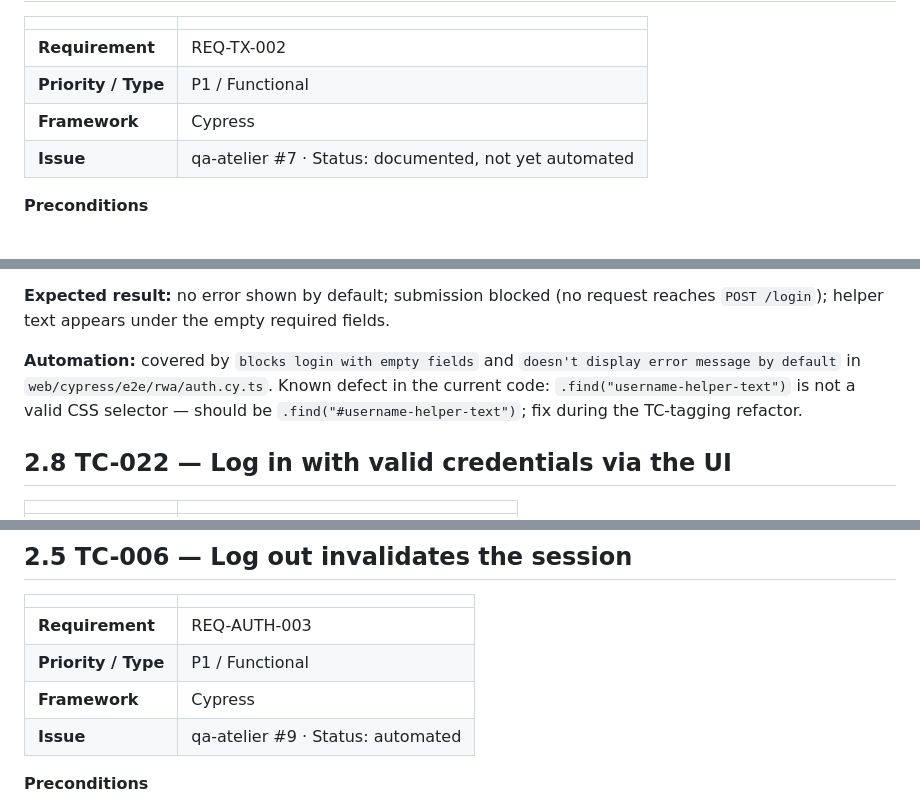
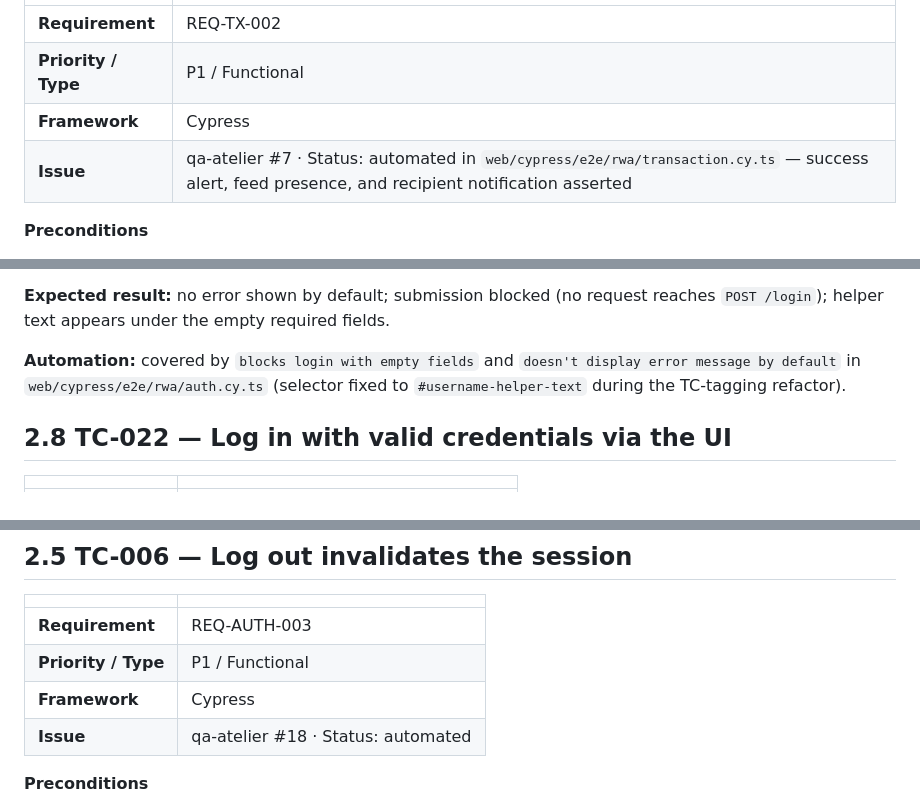
Before and after one commit to tom-xs/qa-atelier, a Markdown page: docs/QA-Atelier-Doc2-Test-Case-Definitions.md, 3 parts joined by grey strips. GitHub-like rendering.

```diff
--- a/docs/QA-Atelier-Doc2-Test-Case-Definitions.md
+++ b/docs/QA-Atelier-Doc2-Test-Case-Definitions.md
@@ -49,7 +49,7 @@ docpart: "QA Atelier · Document 2 of 3"
 | **Requirement** | REQ-TX-002 |
 | **Priority / Type** | P1 / Functional |
 | **Framework** | Cypress |
-| **Issue** | qa-atelier #7 · Status: documented, not yet automated |
+| **Issue** | qa-atelier #7 · Status: automated in `web/cypress/e2e/rwa/transaction.cy.ts` — success alert, feed presence, and recipient notification asserted |
 
 **Preconditions**
 
@@ -168,7 +168,7 @@ docpart: "QA Atelier · Document 2 of 3"
 
 **Expected result:** no error shown by default; submission blocked (no request reaches `POST /login`); helper text appears under the empty required fields.
 
-**Automation:** covered by `blocks login with empty fields` and `doesn't display error message by default` in `web/cypress/e2e/rwa/auth.cy.ts`. Known defect in the current code: `.find("username-helper-text")` is not a valid CSS selector — should be `.find("#username-helper-text")`; fix during the TC-tagging refactor.
+**Automation:** covered by `blocks login with empty fields` and `doesn't display error message by default` in `web/cypress/e2e/rwa/auth.cy.ts` (selector fixed to `#username-helper-text` during the TC-tagging refactor).
 
 ## 2.8 TC-022 — Log in with valid credentials via the UI
 
@@ -194,7 +194,7 @@ docpart: "QA Atelier · Document 2 of 3"
 | **Requirement** | REQ-AUTH-003 |
 | **Priority / Type** | P1 / Functional |
 | **Framework** | Cypress |
-| **Issue** | qa-atelier #9 · Status: automated |
+| **Issue** | qa-atelier #18 · Status: automated |
 
 **Preconditions**
 
```
Also changed, not shown: other parts of docs/QA-Atelier-Doc2-Test-Case-Definitions.md (+10 -11 lines), docs/QA-Atelier-Doc1-Requirements-and-RTM.md (+4 -4 lines).
